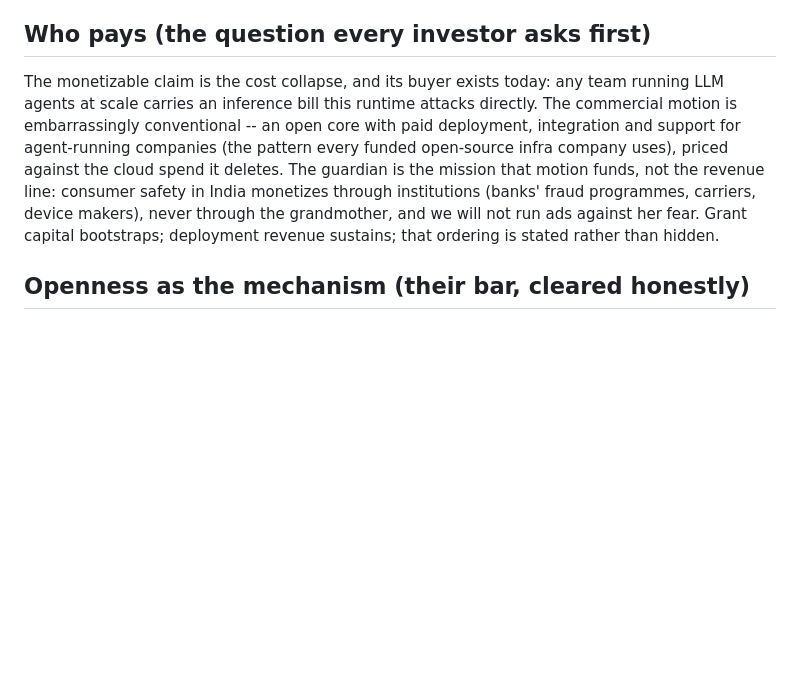
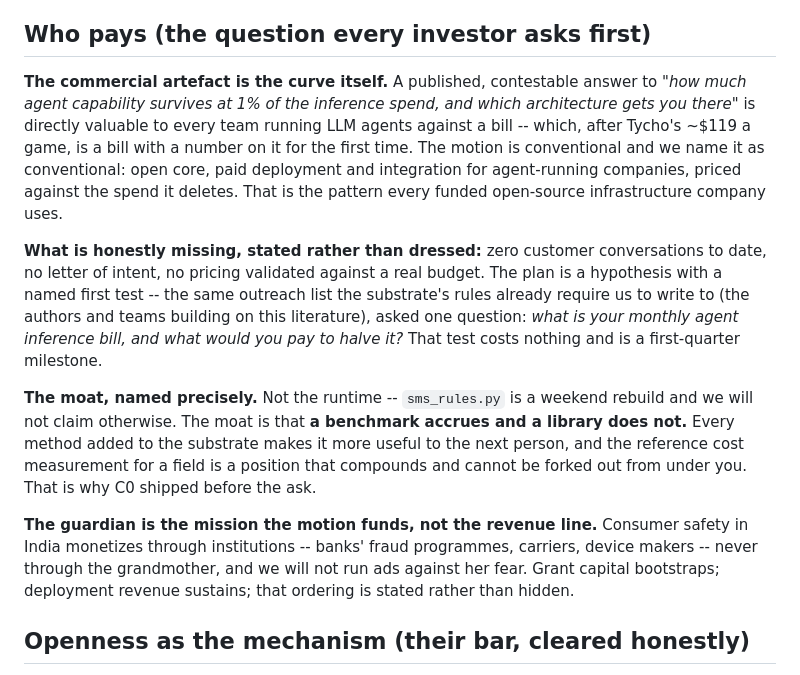
Before and after one commit to let-the-dreamers-rise/nyaya, a Markdown page: docs/PITCH.md, the part around the change. Rendered like a GitHub page; blank space fills up the shorter version.

```diff
--- a/docs/PITCH.md
+++ b/docs/PITCH.md
@@ -90,18 +90,35 @@ read our correction than catch it.
 
 ## Who pays (the question every investor asks first)
 
-The monetizable claim is the cost collapse, and its buyer exists today:
-any team running LLM agents at scale carries an inference bill this
-runtime attacks directly. The commercial motion is embarrassingly
-conventional -- an open core with paid deployment, integration and
-support for agent-running companies (the pattern every funded
-open-source infra company uses), priced against the cloud spend it
-deletes. The guardian is the mission that motion funds, not the revenue
-line: consumer safety in India monetizes through institutions (banks'
-fraud programmes, carriers, device makers), never through the
-grandmother, and we will not run ads against her fear. Grant capital
-bootstraps; deployment revenue sustains; that ordering is stated rather
-than hidden.
+**The commercial artefact is the curve itself.** A published, contestable
+answer to *"how much agent capability survives at 1% of the inference spend,
+and which architecture gets you there"* is directly valuable to every team
+running LLM agents against a bill -- which, after Tycho's ~$119 a game, is a
+bill with a number on it for the first time. The motion is conventional and we
+name it as conventional: open core, paid deployment and integration for
+agent-running companies, priced against the spend it deletes. That is the
+pattern every funded open-source infrastructure company uses.
+
+**What is honestly missing, stated rather than dressed:** zero customer
+conversations to date, no letter of intent, no pricing validated against a real
+budget. The plan is a hypothesis with a named first test -- the same outreach
+list the substrate's rules already require us to write to (the authors and
+teams building on this literature), asked one question: *what is your monthly
+agent inference bill, and what would you pay to halve it?* That test costs
+nothing and is a first-quarter milestone.
+
+**The moat, named precisely.** Not the runtime -- `sms_rules.py` is a weekend
+rebuild and we will not claim otherwise. The moat is that **a benchmark
+accrues and a library does not.** Every method added to the substrate makes it
+more useful to the next person, and the reference cost measurement for a field
+is a position that compounds and cannot be forked out from under you. That is
+why C0 shipped before the ask.
+
+**The guardian is the mission the motion funds, not the revenue line.**
+Consumer safety in India monetizes through institutions -- banks' fraud
+programmes, carriers, device makers -- never through the grandmother, and we
+will not run ads against her fear. Grant capital bootstraps; deployment revenue
+sustains; that ordering is stated rather than hidden.
 
 ## Openness as the mechanism (their bar, cleared honestly)
 
```
Also changed, not shown: README.md (+27 -0 lines).
